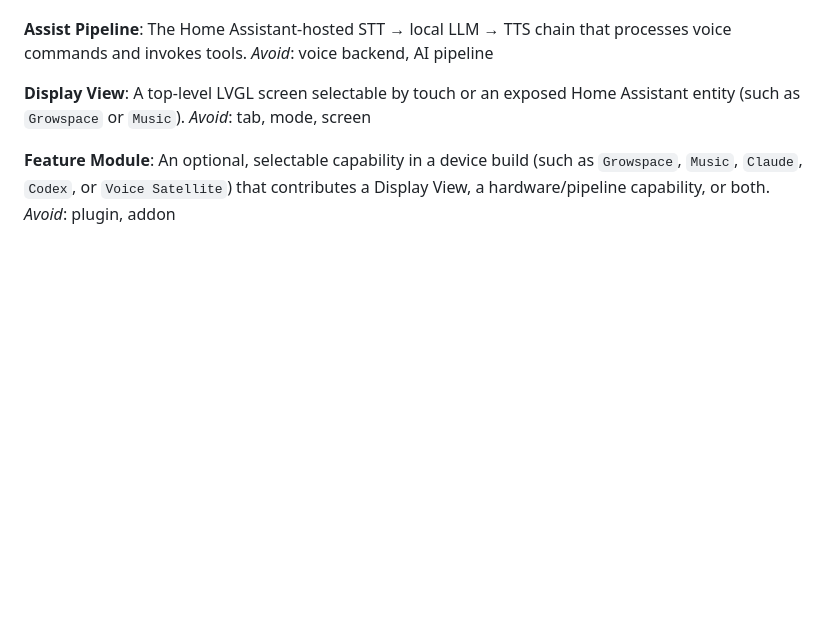
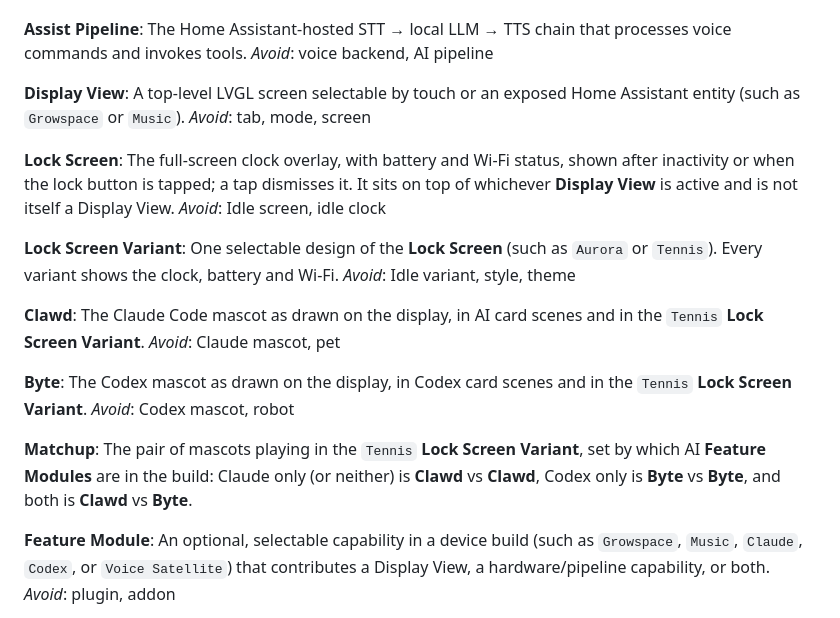
Before and after one commit to Venosta-web/waveshare349, a Markdown page: CONTEXT.md, the part around the change. Drawn GitHub-style; blank space fills up the shorter version.

```diff
--- a/CONTEXT.md
+++ b/CONTEXT.md
@@ -60,6 +60,25 @@ _Avoid_: voice backend, AI pipeline
 A top-level LVGL screen selectable by touch or an exposed Home Assistant entity (such as `Growspace` or `Music`).
 _Avoid_: tab, mode, screen
 
+**Lock Screen**:
+The full-screen clock overlay, with battery and Wi-Fi status, shown after inactivity or when the lock button is tapped; a tap dismisses it. It sits on top of whichever **Display View** is active and is not itself a Display View.
+_Avoid_: Idle screen, idle clock
+
+**Lock Screen Variant**:
+One selectable design of the **Lock Screen** (such as `Aurora` or `Tennis`). Every variant shows the clock, battery and Wi-Fi.
+_Avoid_: Idle variant, style, theme
+
+**Clawd**:
+The Claude Code mascot as drawn on the display, in AI card scenes and in the `Tennis` **Lock Screen Variant**.
+_Avoid_: Claude mascot, pet
+
+**Byte**:
+The Codex mascot as drawn on the display, in Codex card scenes and in the `Tennis` **Lock Screen Variant**.
+_Avoid_: Codex mascot, robot
+
+**Matchup**:
+The pair of mascots playing in the `Tennis` **Lock Screen Variant**, set by which AI **Feature Modules** are in the build: Claude only (or neither) is **Clawd** vs **Clawd**, Codex only is **Byte** vs **Byte**, and both is **Clawd** vs **Byte**.
+
 **Feature Module**:
 An optional, selectable capability in a device build (such as `Growspace`, `Music`, `Claude`, `Codex`, or `Voice Satellite`) that contributes a Display View, a hardware/pipeline capability, or both.
 _Avoid_: plugin, addon
```
Also changed, not shown: README.md (+9 -4 lines), docs/images/idle-tennis.gif (added), 9 other files.
